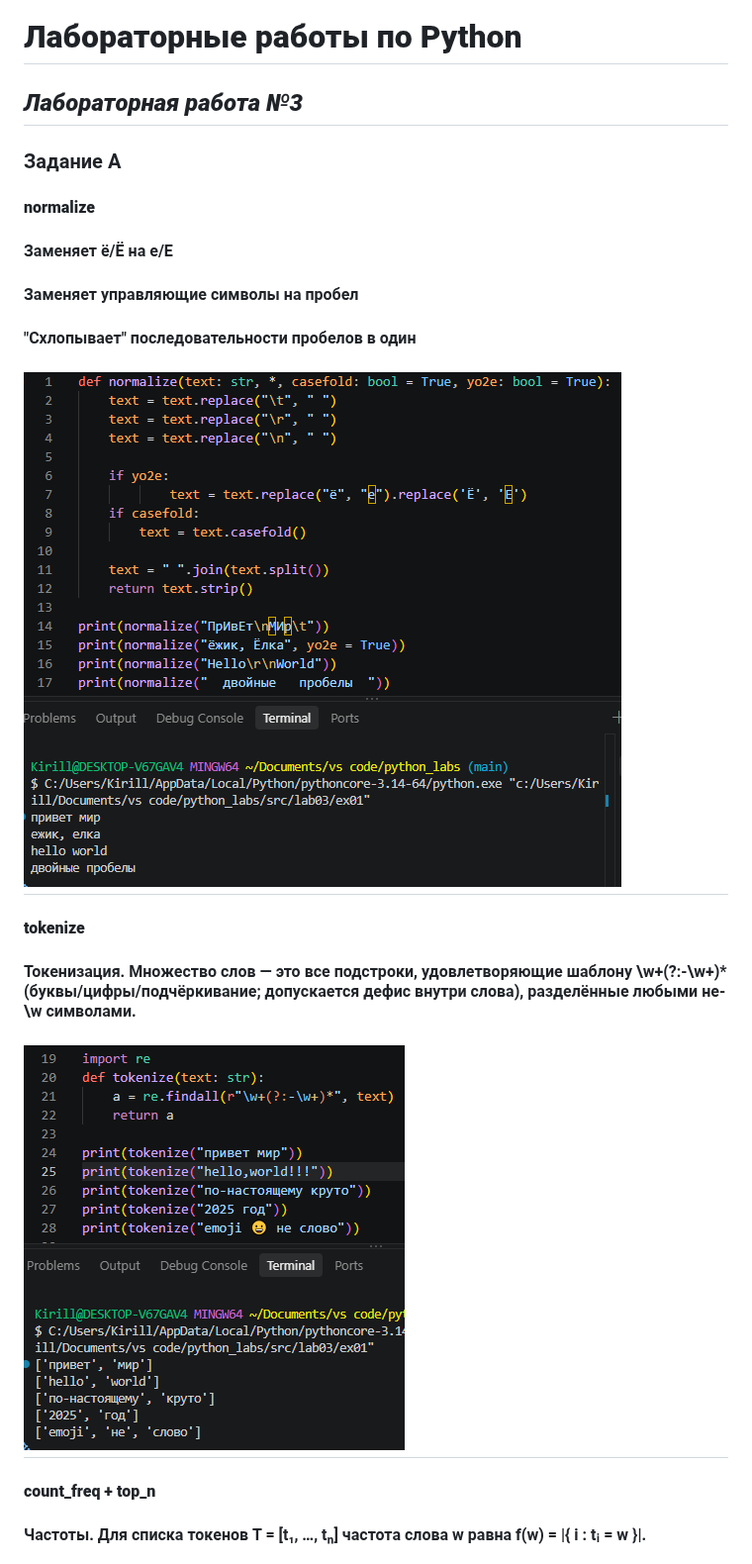
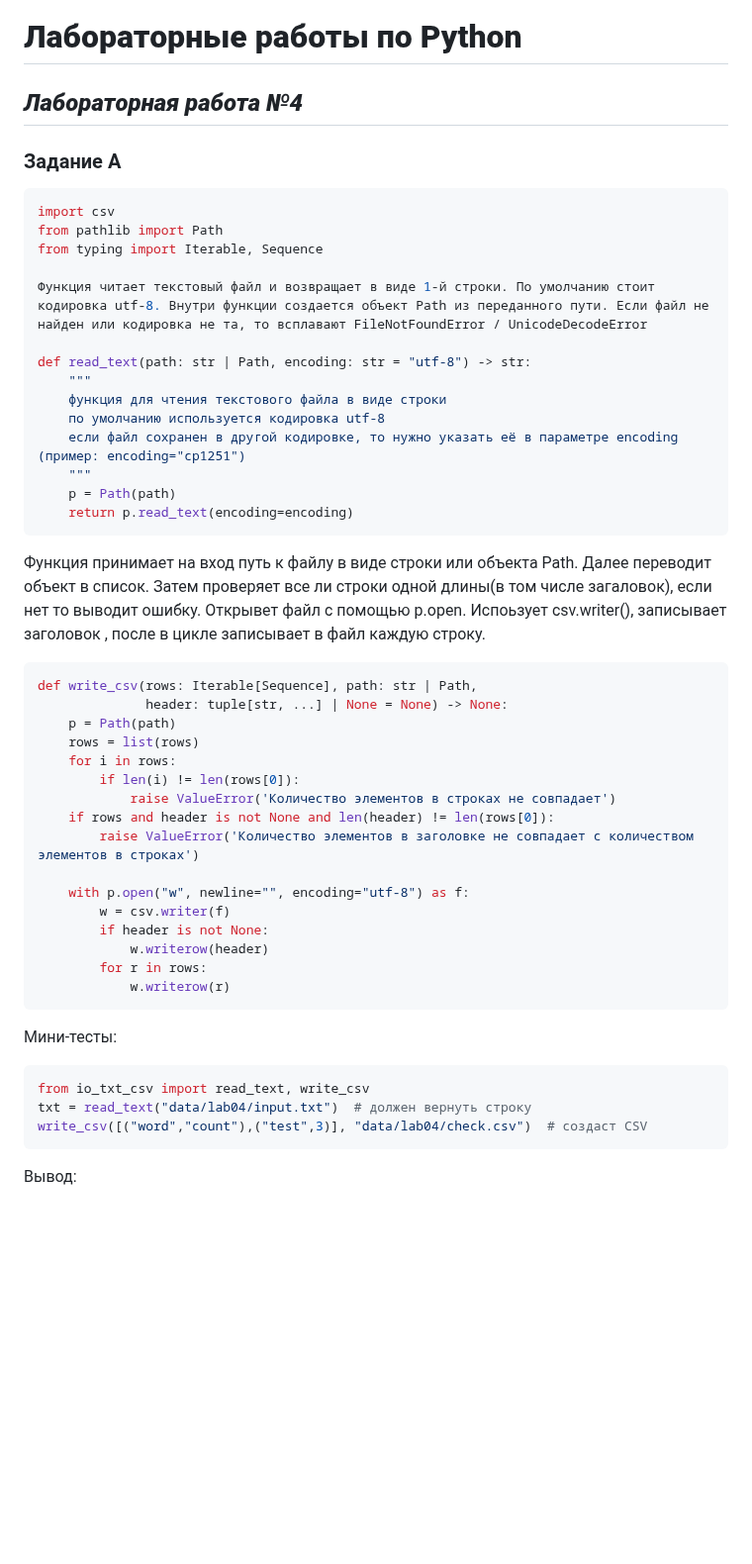
Before and after one commit to kaill69/python_labs, a Markdown page: README.md, the part around one of its changes. Shown at 99% size. Rendered like a GitHub page; blank space fills up the shorter version.

````diff
--- a/README.md
+++ b/README.md
@@ -1,24 +1,53 @@
 # **Лабораторные работы по Python**
 
-## ***Лабораторная работа №3***
+## ***Лабораторная работа №4***
 
 ### Задание A
 
-#### **normalize**
+```python
+import csv
+from pathlib import Path
+from typing import Iterable, Sequence
 
-#### Заменяет ё/Ё на е/Е
-#### Заменяет управляющие символы на пробел
-#### "Схлопывает" последовательности пробелов в один
+Функция читает текстовый файл и возвращает в виде 1-й строки. По умолчанию стоит кодировка utf-8. Внутри функции создается объект Path из переданного пути. Если файл не найден или кодировка не та, то всплавают FileNotFoundError / UnicodeDecodeError
 
-# ![Результат задания](images/lab3/normalize.png)
+def read_text(path: str | Path, encoding: str = "utf-8") -> str:
+    """
+    функция для чтения текстового файла в виде строки
+    по умолчанию используется кодировка utf-8
+    если файл сохранен в другой кодировке, то нужно указать её в параметре encoding (пример: encoding="cp1251")
+    """
+    p = Path(path)
+    return p.read_text(encoding=encoding)
+```
 
-#### **tokenize**
+Функция принимает на вход путь к файлу в виде строки или объекта Path. Далее переводит объект в список. Затем проверяет все ли строки одной длины(в том числе загаловок), если нет то выводит ошибку. Открывет файл с помощью p.open. Испоьзует csv.writer(), записывает заголовок , после в цикле записывает в файл каждую строку.
 
-#### Токенизация. Множество слов — это все подстроки, удовлетворяющие шаблону \w+(?:-\w+)* (буквы/цифры/подчёркивание; допускается дефис внутри слова), разделённые любыми не-\w символами.
+```python
+def write_csv(rows: Iterable[Sequence], path: str | Path,
+              header: tuple[str, ...] | None = None) -> None:
+    p = Path(path)
+    rows = list(rows)
+    for i in rows:
+        if len(i) != len(rows[0]):
+            raise ValueError('Количество элементов в строках не совпадает')
+    if rows and header is not None and len(header) != len(rows[0]):
+        raise ValueError('Количество элементов в заголовке не совпадает с количеством элементов в строках')
 
-# ![Результат задания](images/lab3/tokenize.png)
+    with p.open("w", newline="", encoding="utf-8") as f:
+        w = csv.writer(f)
+        if header is not None:
+            w.writerow(header)
+        for r in rows:
+            w.writerow(r)
+```
+Мини-тесты:
 
-#### **count_freq + top_n**
+```python
+from io_txt_csv import read_text, write_csv
+txt = read_text("data/lab04/input.txt")  # должен вернуть строку
+write_csv([("word","count"),("test",3)], "data/lab04/check.csv")  # создаст CSV
+```
 
-#### Частоты. Для списка токенов T = [t₁, …, tₙ] частота слова w равна f(w) = |{ i : tᵢ = w }|.
+Вывод:
 
````
Also changed, not shown: other parts of README.md (+38 -5 lines), src/lab03/README.md (added, +33 -0 lines), images/lab4/test1.png (added), images/lab4/test2.png (added), images/lab4/test3.png (added), images/lab4/test4.png (added), images/lab4/test5.png (added), 9 other files.
